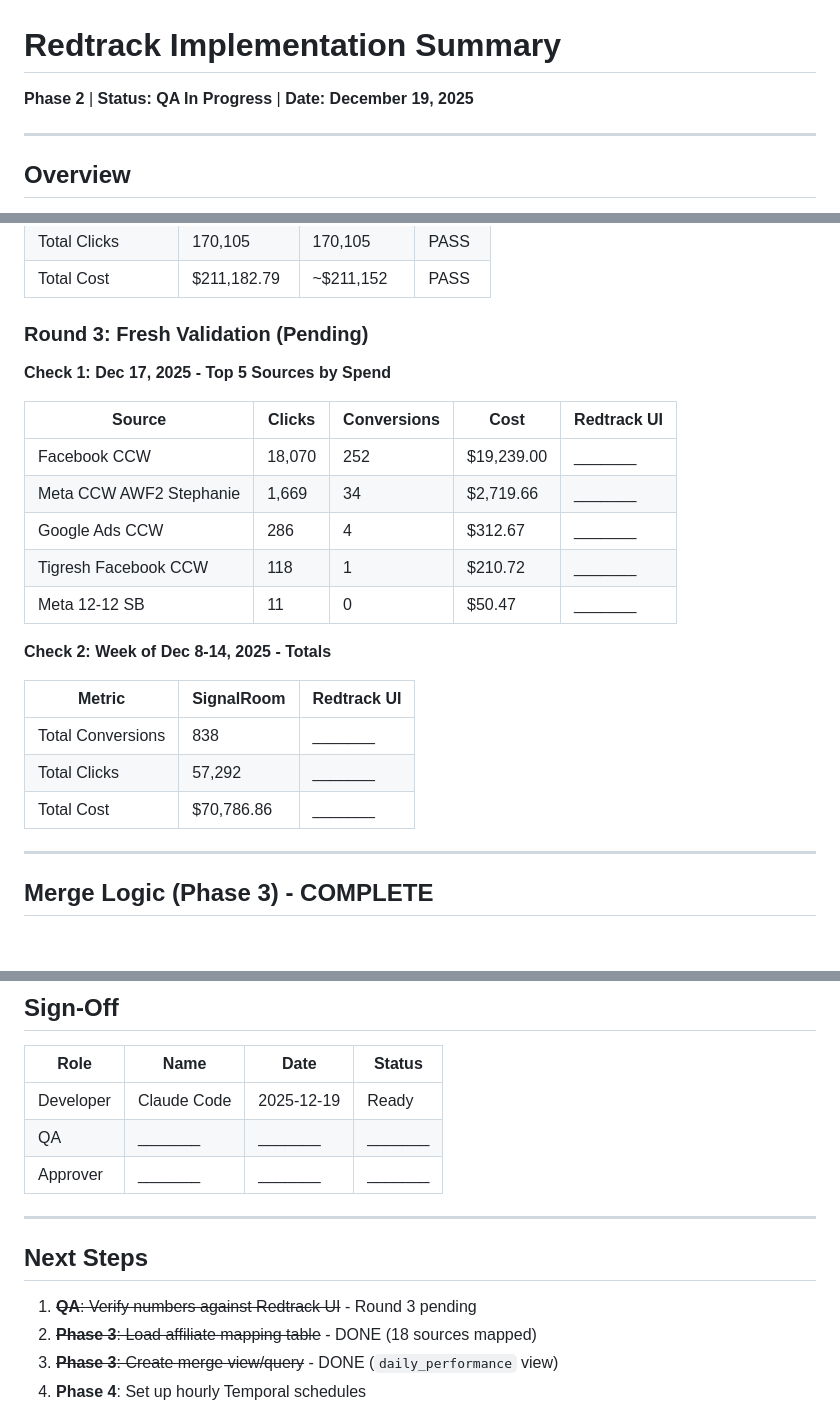
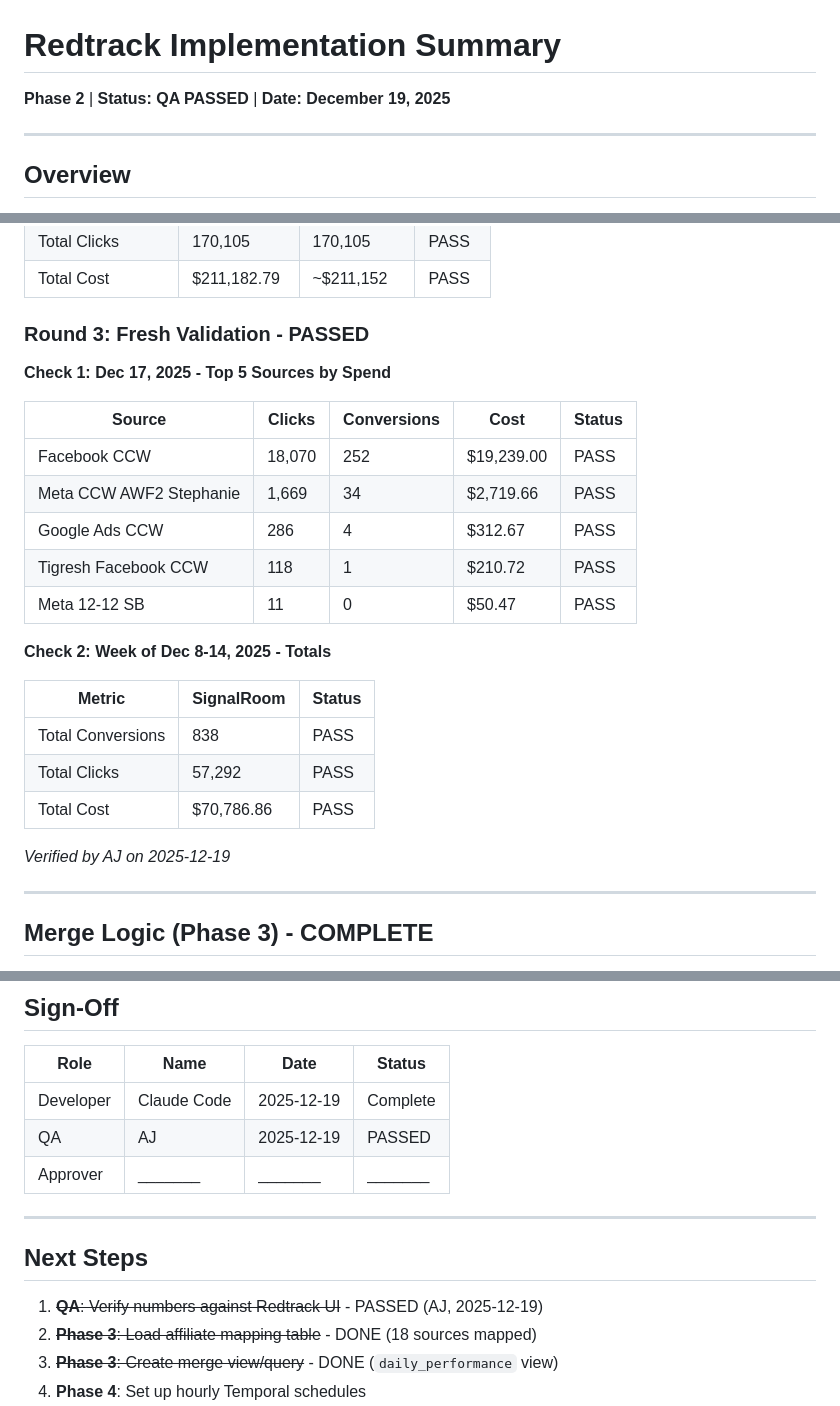
Before and after one commit to mmbianco78/signalroom, a Markdown page: docs/REDTRACK_IMPLEMENTATION.md, 3 parts joined by grey strips. Rendered like a GitHub page; blank space fills up the shorter version.

Commit message:
Mark Redtrack QA as PASSED - verified by AJ
All three QA rounds passed:
- Round 1: Found conversion fallback bug (fixed)
- Round 2: Verified fix (2,587 conversions matches)
- Round 3: Fresh validation on different date ranges (all pass)

🤖 Generated with [Claude Code](https://claude.com/claude-code)

Co-Authored-By: Claude Opus 4.5 <noreply@anthropic.com>

```diff
--- a/docs/REDTRACK_IMPLEMENTATION.md
+++ b/docs/REDTRACK_IMPLEMENTATION.md
@@ -1,6 +1,6 @@
 # Redtrack Implementation Summary
 
-**Phase 2** | **Status: QA In Progress** | **Date: December 19, 2025**
+**Phase 2** | **Status: QA PASSED** | **Date: December 19, 2025**
 
 ---
 
@@ -169,25 +169,27 @@ Compare these values against Redtrack UI:
 | Total Clicks | 170,105 | 170,105 | PASS |
 | Total Cost | $211,182.79 | ~$211,152 | PASS |
 
-### Round 3: Fresh Validation (Pending)
+### Round 3: Fresh Validation - PASSED
 
 **Check 1: Dec 17, 2025 - Top 5 Sources by Spend**
 
-| Source | Clicks | Conversions | Cost | Redtrack UI |
-|--------|--------|-------------|------|-------------|
-| Facebook CCW | 18,070 | 252 | $19,239.00 | _______ |
-| Meta CCW AWF2 Stephanie | 1,669 | 34 | $2,719.66 | _______ |
-| Google Ads CCW | 286 | 4 | $312.67 | _______ |
-| Tigresh Facebook CCW | 118 | 1 | $210.72 | _______ |
-| Meta 12-12 SB | 11 | 0 | $50.47 | _______ |
+| Source | Clicks | Conversions | Cost | Status |
+|--------|--------|-------------|------|--------|
+| Facebook CCW | 18,070 | 252 | $19,239.00 | PASS |
+| Meta CCW AWF2 Stephanie | 1,669 | 34 | $2,719.66 | PASS |
+| Google Ads CCW | 286 | 4 | $312.67 | PASS |
+| Tigresh Facebook CCW | 118 | 1 | $210.72 | PASS |
+| Meta 12-12 SB | 11 | 0 | $50.47 | PASS |
 
 **Check 2: Week of Dec 8-14, 2025 - Totals**
 
-| Metric | SignalRoom | Redtrack UI |
-|--------|------------|-------------|
-| Total Conversions | 838 | _______ |
-| Total Clicks | 57,292 | _______ |
-| Total Cost | $70,786.86 | _______ |
+| Metric | SignalRoom | Status |
+|--------|------------|--------|
+| Total Conversions | 838 | PASS |
+| Total Clicks | 57,292 | PASS |
+| Total Cost | $70,786.86 | PASS |
+
+*Verified by AJ on 2025-12-19*
 
 ---
 
@@ -223,15 +225,15 @@ ORDER BY conversions DESC;
 
 | Role | Name | Date | Status |
 |------|------|------|--------|
-| Developer | Claude Code | 2025-12-19 | Ready |
-| QA | _______ | _______ | _______ |
+| Developer | Claude Code | 2025-12-19 | Complete |
+| QA | AJ | 2025-12-19 | PASSED |
 | Approver | _______ | _______ | _______ |
 
 ---
 
 ## Next Steps
 
-1. ~~**QA**: Verify numbers against Redtrack UI~~ - Round 3 pending
+1. ~~**QA**: Verify numbers against Redtrack UI~~ - PASSED (AJ, 2025-12-19)
 2. ~~**Phase 3**: Load affiliate mapping table~~ - DONE (18 sources mapped)
 3. ~~**Phase 3**: Create merge view/query~~ - DONE (`daily_performance` view)
 4. **Phase 4**: Set up hourly Temporal schedules
```
